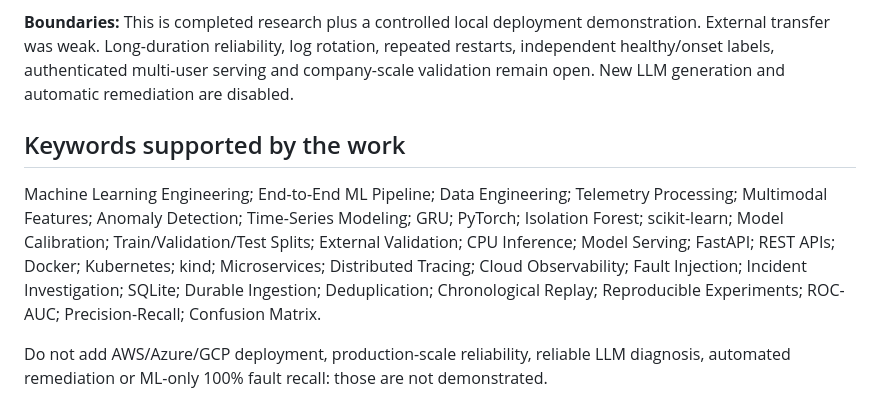
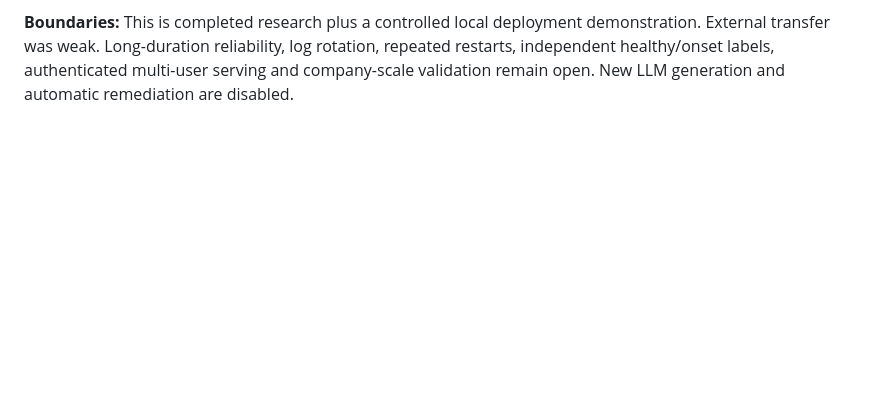
Before and after one commit to Pavan-amikula/IncidentLab, a Markdown page: docs/resume_project_description.md, the part around the change. Drawn GitHub-style; blank space fills up the shorter version.

```diff
--- a/docs/resume_project_description.md
+++ b/docs/resume_project_description.md
@@ -35,9 +35,3 @@ IncidentLab is an end-to-end ML and observability project for detecting cloud se
 **Reproducibility:** Preserved original file hashes and source amendments, independently replayed 300 held-out decisions, and exported report figures and exact figure data. A separate real container-restart check recovered all eight unpolled Inventory trace tails with zero duplicate insertions. The current lean CPU test suite passes 75 tests; the optional transformer diagnosis module is excluded.
 
 **Boundaries:** This is completed research plus a controlled local deployment demonstration. External transfer was weak. Long-duration reliability, log rotation, repeated restarts, independent healthy/onset labels, authenticated multi-user serving and company-scale validation remain open. New LLM generation and automatic remediation are disabled.
-
-## Keywords supported by the work
-
-Machine Learning Engineering; End-to-End ML Pipeline; Data Engineering; Telemetry Processing; Multimodal Features; Anomaly Detection; Time-Series Modeling; GRU; PyTorch; Isolation Forest; scikit-learn; Model Calibration; Train/Validation/Test Splits; External Validation; CPU Inference; Model Serving; FastAPI; REST APIs; Docker; Kubernetes; kind; Microservices; Distributed Tracing; Cloud Observability; Fault Injection; Incident Investigation; SQLite; Durable Ingestion; Deduplication; Chronological Replay; Reproducible Experiments; ROC-AUC; Precision-Recall; Confusion Matrix.
-
-Do not add AWS/Azure/GCP deployment, production-scale reliability, reliable LLM diagnosis, automated remediation or ML-only 100% fault recall: those are not demonstrated.
```
